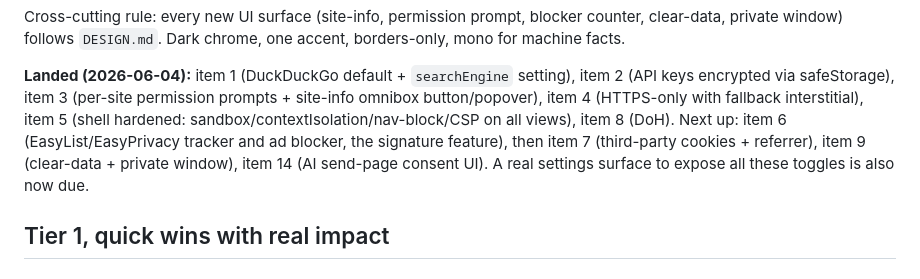
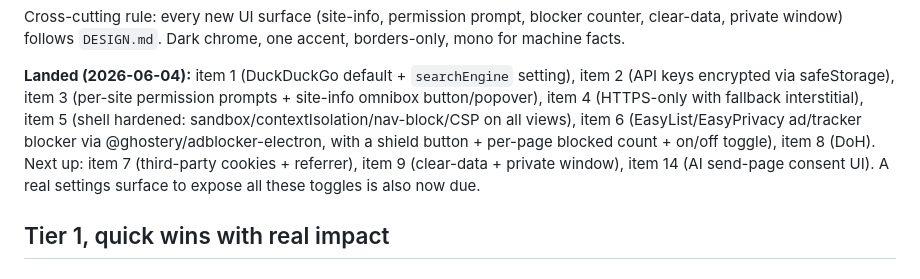
Before and after one commit to PythonLuvr/slash, a Markdown page: PRIVACY.md, the part around the change. Rendered like a GitHub page.

Commit message:
Mark PRIVACY item 6 (ad/tracker blocker) landed
Co-Authored-By: Claude Opus 4.8 (1M context) <noreply@anthropic.com>

```diff
--- a/PRIVACY.md
+++ b/PRIVACY.md
@@ -13,10 +13,11 @@ accent, borders-only, mono for machine facts.
 item 2 (API keys encrypted via safeStorage), item 3 (per-site permission
 prompts + site-info omnibox button/popover), item 4 (HTTPS-only with fallback
 interstitial), item 5 (shell hardened: sandbox/contextIsolation/nav-block/CSP
-on all views), item 8 (DoH). Next up: item 6 (EasyList/EasyPrivacy tracker and
-ad blocker, the signature feature), then item 7 (third-party cookies +
-referrer), item 9 (clear-data + private window), item 14 (AI send-page consent
-UI). A real settings surface to expose all these toggles is also now due.
+on all views), item 6 (EasyList/EasyPrivacy ad/tracker blocker via
+@ghostery/adblocker-electron, with a shield button + per-page blocked count +
+on/off toggle), item 8 (DoH). Next up: item 7 (third-party cookies + referrer),
+item 9 (clear-data + private window), item 14 (AI send-page consent UI). A real
+settings surface to expose all these toggles is also now due.
 
 ## Tier 1, quick wins with real impact
 
```
